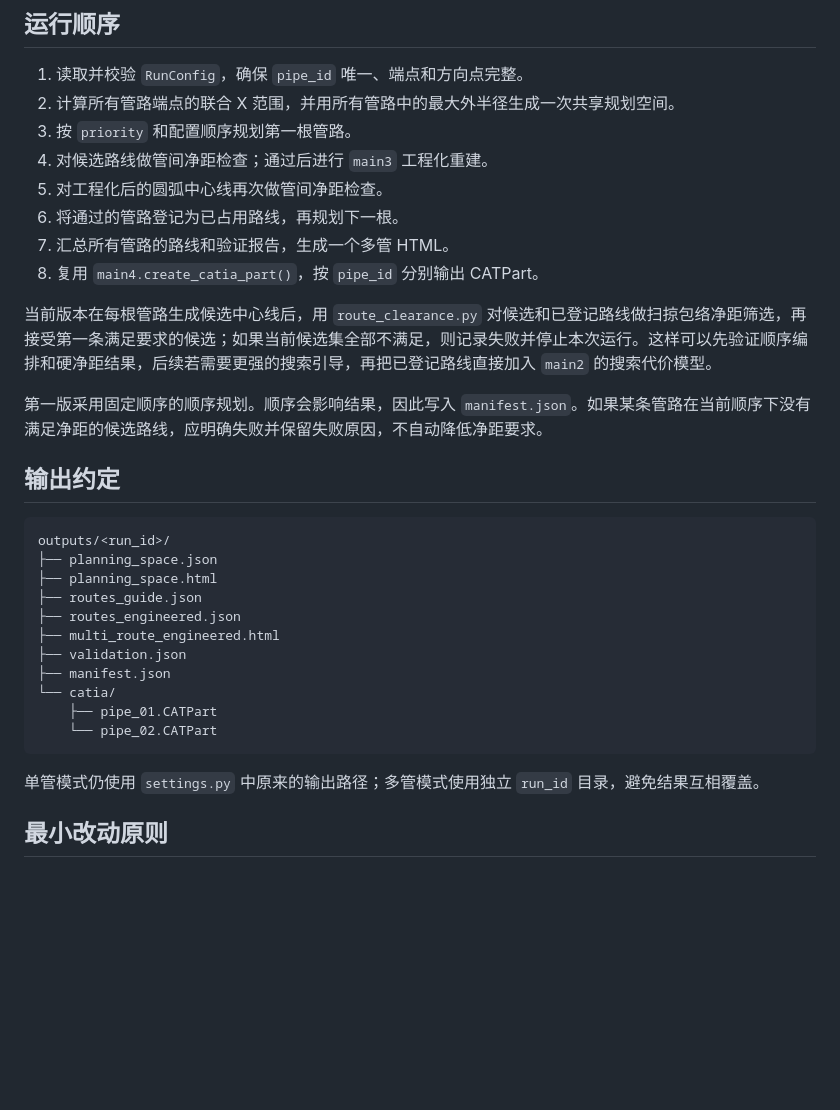
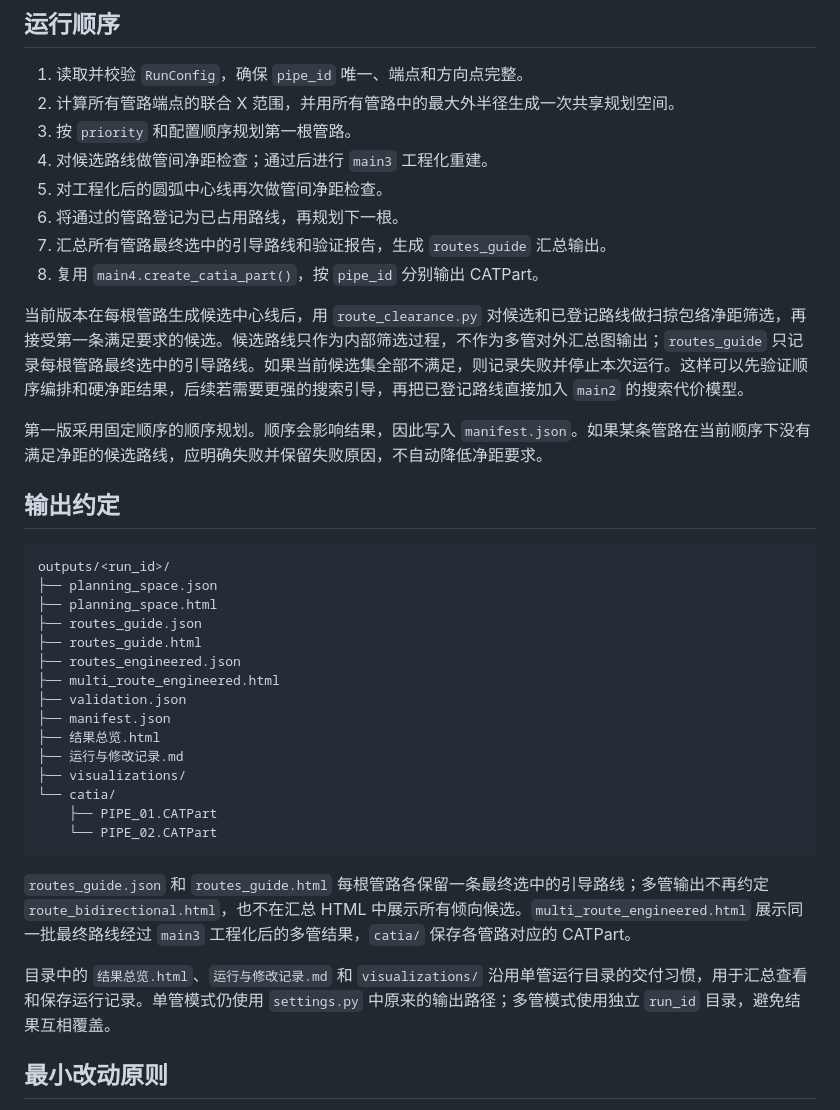
Before and after one commit to 2022Syq/SAIC_PipeDesign, a Markdown page: doc/多管道/文件架构计划.md, the part around the change. GitHub-like rendering; blank space fills up the shorter version.

Commit message:
docs: define selected multi-pipe guide outputs

````diff
--- a/doc/多管道/文件架构计划.md
+++ b/doc/多管道/文件架构计划.md
@@ -85,10 +85,10 @@ python multi_pipeline.py config\multi_pipe.json --points outputs\measured_points
 4. 对候选路线做管间净距检查；通过后进行 `main3` 工程化重建。
 5. 对工程化后的圆弧中心线再次做管间净距检查。
 6. 将通过的管路登记为已占用路线，再规划下一根。
-7. 汇总所有管路的路线和验证报告，生成一个多管 HTML。
+7. 汇总所有管路最终选中的引导路线和验证报告，生成 `routes_guide` 汇总输出。
 8. 复用 `main4.create_catia_part()`，按 `pipe_id` 分别输出 CATPart。
 
-当前版本在每根管路生成候选中心线后，用 `route_clearance.py` 对候选和已登记路线做扫掠包络净距筛选，再接受第一条满足要求的候选；如果当前候选集全部不满足，则记录失败并停止本次运行。这样可以先验证顺序编排和硬净距结果，后续若需要更强的搜索引导，再把已登记路线直接加入 `main2` 的搜索代价模型。
+当前版本在每根管路生成候选中心线后，用 `route_clearance.py` 对候选和已登记路线做扫掠包络净距筛选，再接受第一条满足要求的候选。候选路线只作为内部筛选过程，不作为多管对外汇总图输出；`routes_guide` 只记录每根管路最终选中的引导路线。如果当前候选集全部不满足，则记录失败并停止本次运行。这样可以先验证顺序编排和硬净距结果，后续若需要更强的搜索引导，再把已登记路线直接加入 `main2` 的搜索代价模型。
 
 第一版采用固定顺序的顺序规划。顺序会影响结果，因此写入 `manifest.json`。如果某条管路在当前顺序下没有满足净距的候选路线，应明确失败并保留失败原因，不自动降低净距要求。
 
@@ -99,16 +99,22 @@ outputs/<run_id>/
 ├── planning_space.json
 ├── planning_space.html
 ├── routes_guide.json
+├── routes_guide.html
 ├── routes_engineered.json
 ├── multi_route_engineered.html
 ├── validation.json
 ├── manifest.json
+├── 结果总览.html
+├── 运行与修改记录.md
+├── visualizations/
 └── catia/
-    ├── pipe_01.CATPart
-    └── pipe_02.CATPart
+    ├── PIPE_01.CATPart
+    └── PIPE_02.CATPart
 ```
 
-单管模式仍使用 `settings.py` 中原来的输出路径；多管模式使用独立 `run_id` 目录，避免结果互相覆盖。
+`routes_guide.json` 和 `routes_guide.html` 每根管路各保留一条最终选中的引导路线；多管输出不再约定 `route_bidirectional.html`，也不在汇总 HTML 中展示所有倾向候选。`multi_route_engineered.html` 展示同一批最终路线经过 `main3` 工程化后的多管结果，`catia/` 保存各管路对应的 CATPart。
+
+目录中的 `结果总览.html`、`运行与修改记录.md` 和 `visualizations/` 沿用单管运行目录的交付习惯，用于汇总查看和保存运行记录。单管模式仍使用 `settings.py` 中原来的输出路径；多管模式使用独立 `run_id` 目录，避免结果互相覆盖。
 
 ## 最小改动原则
 
````
